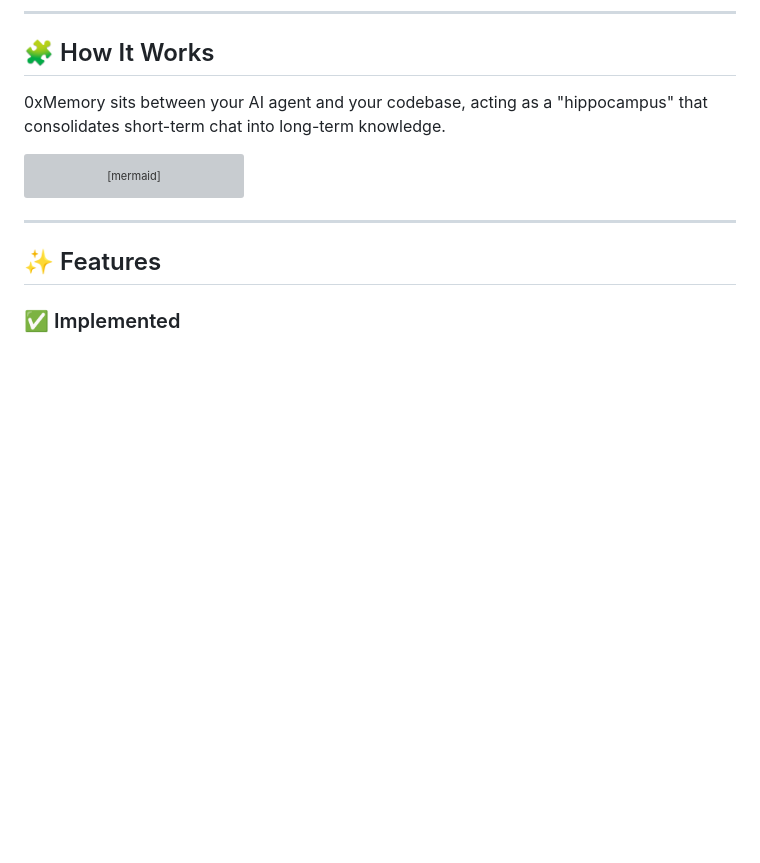
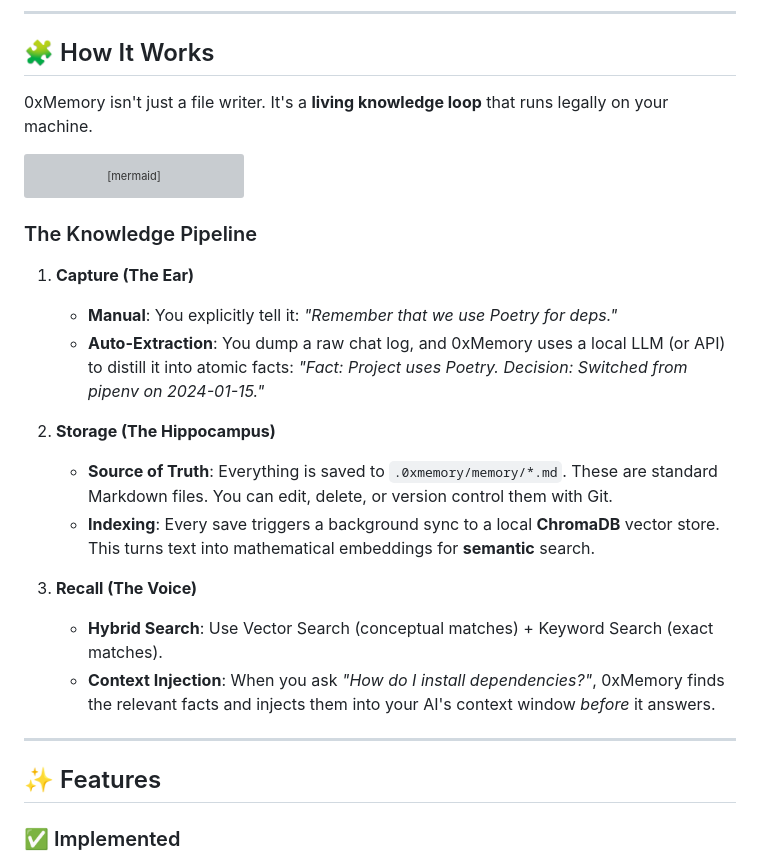
Before and after one commit to MANOJ-80/0xMemory, a Markdown page: README.md, the part around the change. GitHub-like rendering; blank space fills up the shorter version; grey boxes are pictures that could not be loaded.

Commit message:
docs: update README with technical deep dive and semantic search details

````diff
--- a/README.md
+++ b/README.md
@@ -39,7 +39,7 @@ Most tools define memory as "storing chat logs". 0xMemory defines it as **curati
 
 ## 🧩 How It Works
 
-0xMemory sits between your AI agent and your codebase, acting as a "hippocampus" that consolidates short-term chat into long-term knowledge.
+0xMemory isn't just a file writer. It's a **living knowledge loop** that runs legally on your machine.
 
 ```mermaid
 flowchart LR
@@ -67,6 +67,22 @@ flowchart LR
     style Agent fill:#e1f5fe,stroke:#0277bd
     style MCP fill:#fff9c4,stroke:#fbc02d
 ```
+
+### The Knowledge Pipeline
+
+1.  **Capture (The Ear)**
+
+    - **Manual**: You explicitly tell it: _"Remember that we use Poetry for deps."_
+    - **Auto-Extraction**: You dump a raw chat log, and 0xMemory uses a local LLM (or API) to distill it into atomic facts: _"Fact: Project uses Poetry. Decision: Switched from pipenv on 2024-01-15."_
+
+2.  **Storage (The Hippocampus)**
+
+    - **Source of Truth**: Everything is saved to `.0xmemory/memory/*.md`. These are standard Markdown files. You can edit, delete, or version control them with Git.
+    - **Indexing**: Every save triggers a background sync to a local **ChromaDB** vector store. This turns text into mathematical embeddings for **semantic** search.
+
+3.  **Recall (The Voice)**
+    - **Hybrid Search**: Use Vector Search (conceptual matches) + Keyword Search (exact matches).
+    - **Context Injection**: When you ask _"How do I install dependencies?"_, 0xMemory finds the relevant facts and injects them into your AI's context window _before_ it answers.
 
 ---
 
````
